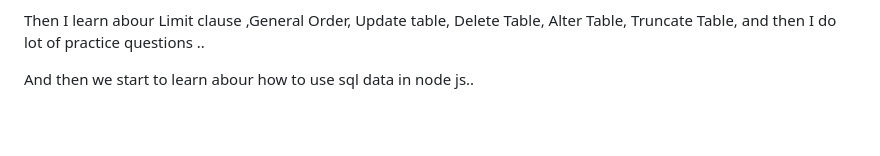
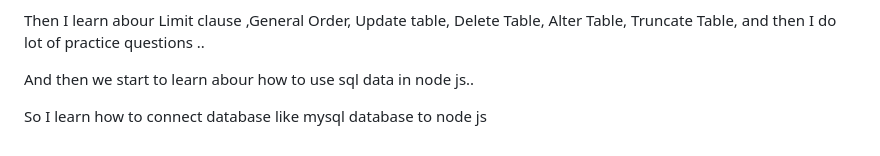
Before and after one commit to Ahsanejam/Backent-Development, a Markdown page: README.md, the part around the change. Rendered like a GitHub page; blank space fills up the shorter version.

Commit message:
Update README with MySQL connection details
Added information about connecting MySQL database to Node.js.

```diff
--- a/README.md
+++ b/README.md
@@ -71,3 +71,5 @@ Then I learn abour Limit clause ,General Order, Update table, Delete Table, Alte
 I do lot of practice questions ..
 
 And then we start to learn abour how to use sql data in node js..
+
+So I learn how to connect database like mysql database to node js
```
